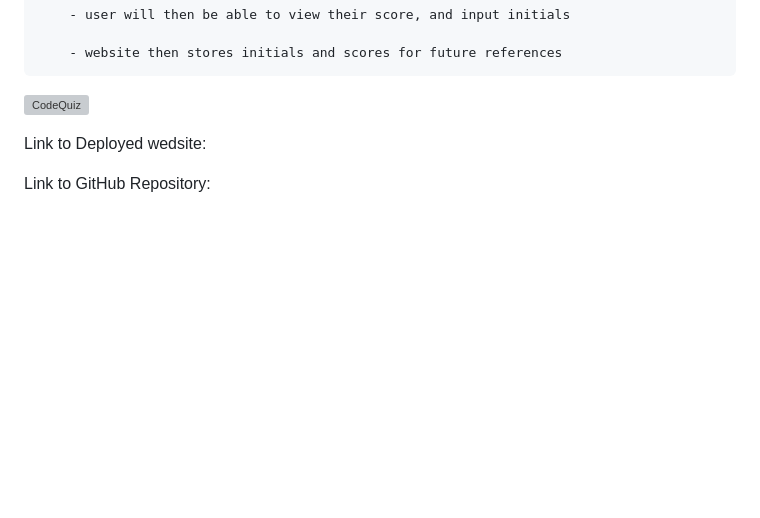
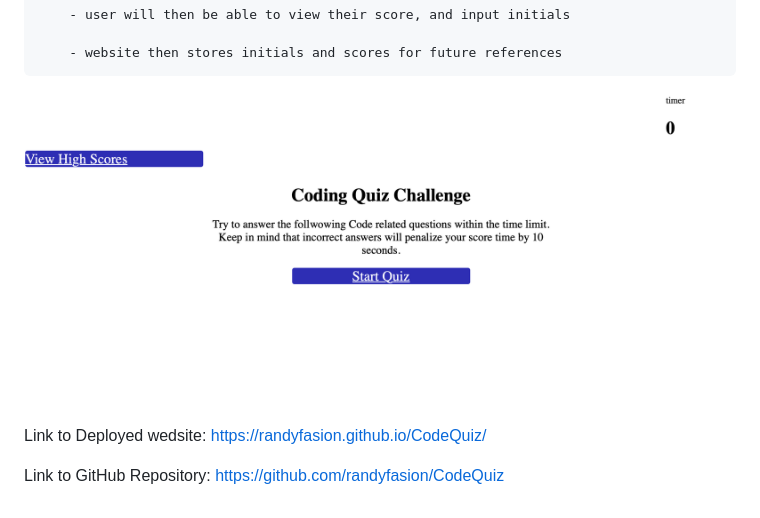
Before and after one commit to randyfasion/CodeQuiz, a Markdown page: README.md, the part around the change printed below. Drawn GitHub-style; pictures changed too: CodeQuizPreview.png (added); blank space fills up the shorter version; grey boxes are pictures that could not be loaded.

```diff
--- a/README.md
+++ b/README.md
@@ -33,11 +33,12 @@ As a coding bootcamp student I want to take a timed quiz on Javascript fundament
         - website then stores initials and scores for future references
 
 
-![CodeQuiz]()
+![CodeQuiz](CodeQuizPreview.png)
 
 
 Link to Deployed wedsite:
-
+https://randyfasion.github.io/CodeQuiz/
 
 
 Link to GitHub Repository:
+https://github.com/randyfasion/CodeQuiz
```
Also changed, not shown: other parts of README.md (+1 -1 lines).
